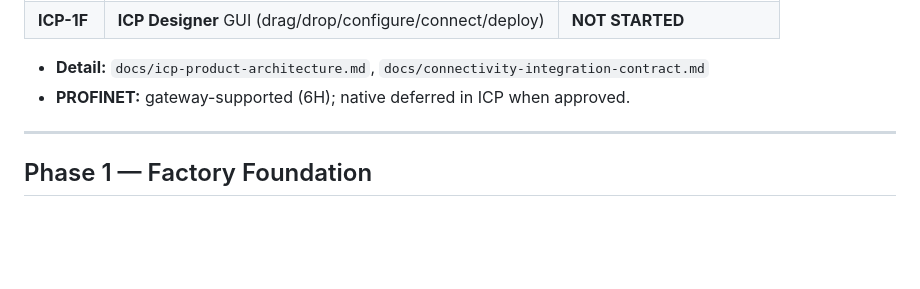
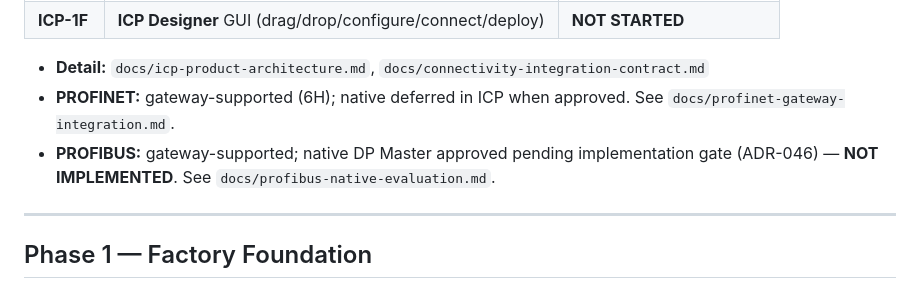
Before and after one commit to shahzad510/virtual-factory, a Markdown page: docs/roadmap.md, the part around the change. Drawn GitHub-style; blank space fills up the shorter version.

Commit message:
docs(icp): add PROFIBUS line to roadmap
Co-authored-by: shahzad haider <shahzad510@users.noreply.github.com>

```diff
--- a/docs/roadmap.md
+++ b/docs/roadmap.md
@@ -47,7 +47,8 @@ Nothing else is IN PROGRESS beyond **ICP-1A**. Phase 6 is **COMPLETE**. **ICP-1B
 | **ICP-1F** | **ICP Designer** GUI (drag/drop/configure/connect/deploy) | **NOT STARTED** |
 
 - **Detail:** `docs/icp-product-architecture.md`, `docs/connectivity-integration-contract.md`
-- **PROFINET:** gateway-supported (6H); native deferred in ICP when approved.
+- **PROFINET:** gateway-supported (6H); native deferred in ICP when approved. See `docs/profinet-gateway-integration.md`.
+- **PROFIBUS:** gateway-supported; native DP Master approved pending implementation gate (ADR-046) — **NOT IMPLEMENTED**. See `docs/profibus-native-evaluation.md`.
 
 ---
 
```
